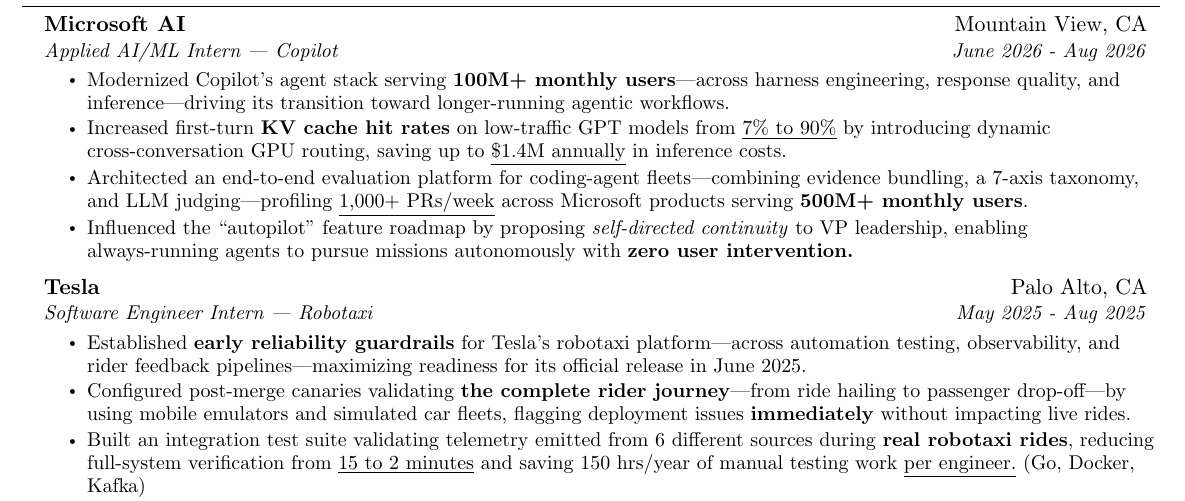
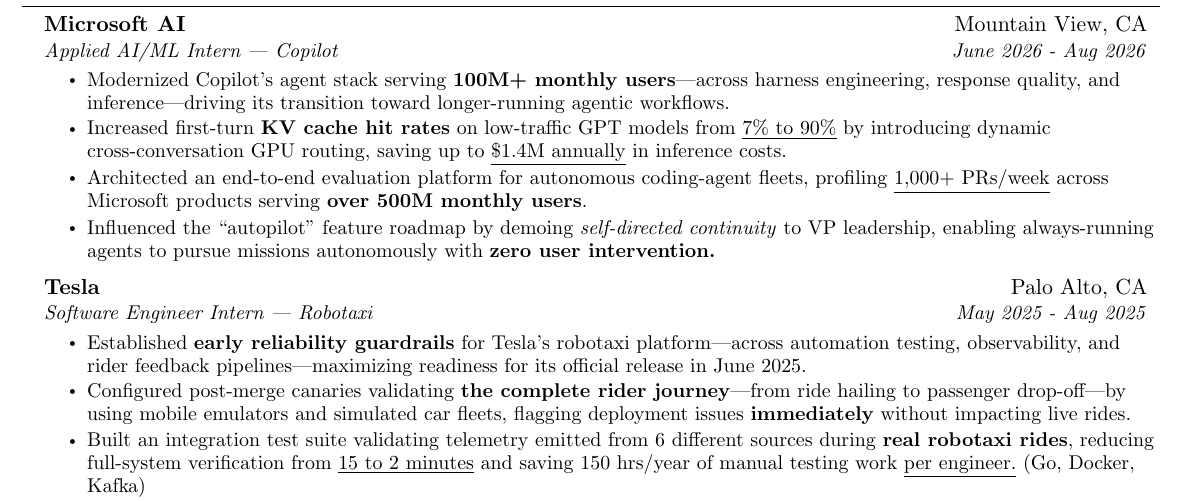
Before and after one commit to xsachax/resume, a LaTeX CV (Sacha_Arseneault_resume.tex): part of page 1 of 2, cut so that both start at the same text. Compiled offline with pdfLaTeX.

Commit message:
feat: refine Microsoft AI experience
Co-authored-by: Copilot App <223556219+Copilot@users.noreply.github.com>

```diff
--- a/Sacha_Arseneault_resume.tex
+++ b/Sacha_Arseneault_resume.tex
@@ -147,8 +147,8 @@
       \resumeItemListStart
       \resumeTopBulletItem{Modernized Copilot's agent stack serving \textbf{100M+ monthly users}—across harness engineering, response quality, and inference—driving its transition toward longer-running agentic workflows.}
         \resumeItem{Increased first-turn \textbf{KV cache hit rates} on low-traffic GPT models from \underline{7\% to 90\%} by introducing dynamic cross-conversation GPU routing, saving up to \underline{\$1.4M annually} in inference costs.}
-        \resumeItem{Architected an end-to-end evaluation platform for coding-agent fleets—combining evidence bundling, a 7-axis taxonomy, and LLM judging—profiling \underline{1,000+ PRs/week} across Microsoft products serving \textbf{500M+ monthly users}.}
-        \resumeItem{Influenced the ``autopilot'' feature roadmap by proposing \textit{self-directed continuity} to VP leadership, enabling always-running agents to pursue missions autonomously with \textbf{zero user intervention.}}
+        \resumeItem{Architected an end-to-end evaluation platform for autonomous coding-agent fleets, profiling \underline{1,000+ PRs/week} across Microsoft products serving \textbf{over 500M monthly users}.}
+        \resumeItem{Influenced the ``autopilot'' feature roadmap by demoing \textit{self-directed continuity} to VP leadership, enabling always-running agents to pursue missions autonomously with \textbf{zero user intervention.}}
       \resumeItemListEnd
 
     \vspace{1mm}
```
Also changed, not shown: Sacha_Arseneault_resume.pdf.
